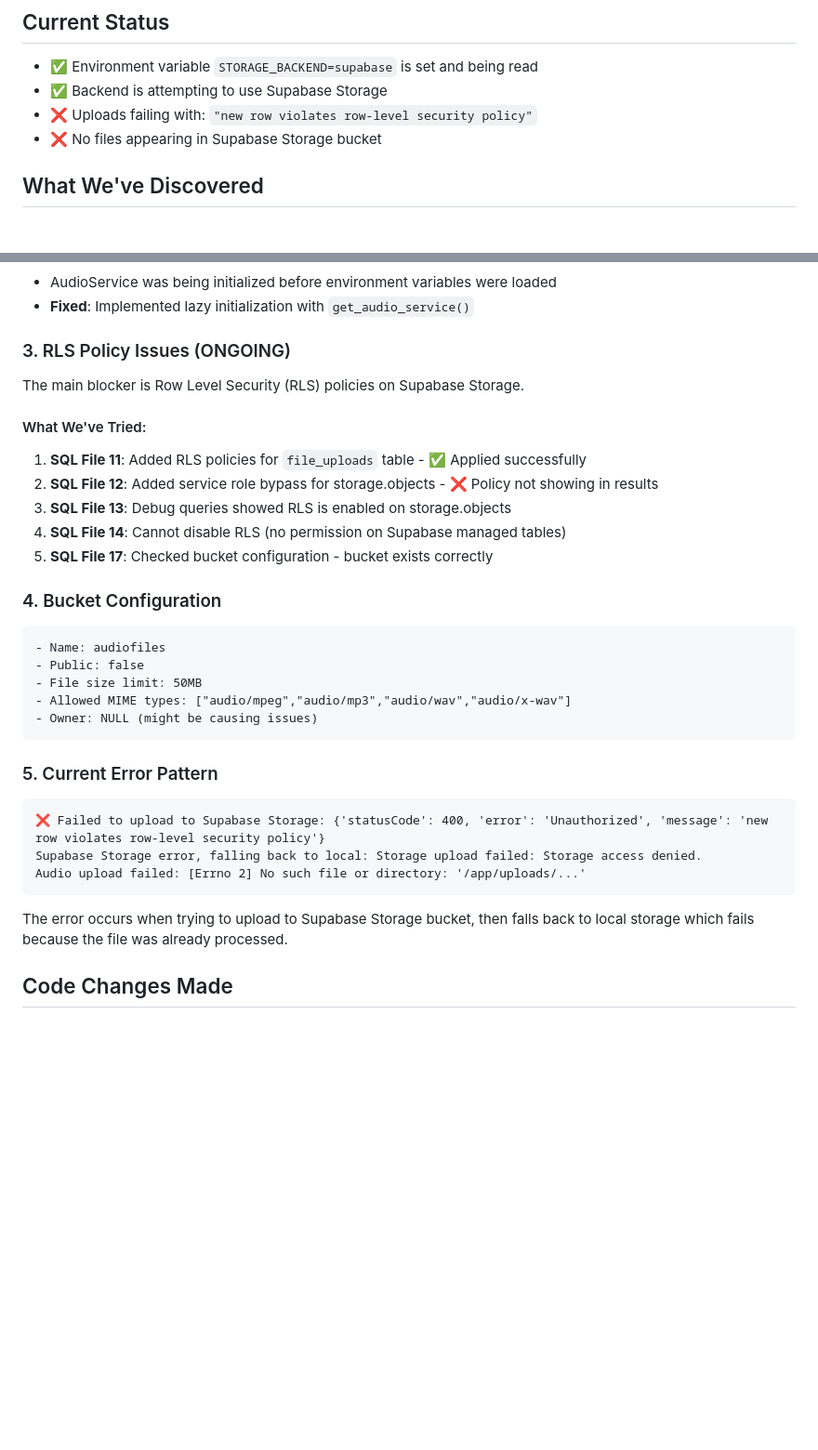
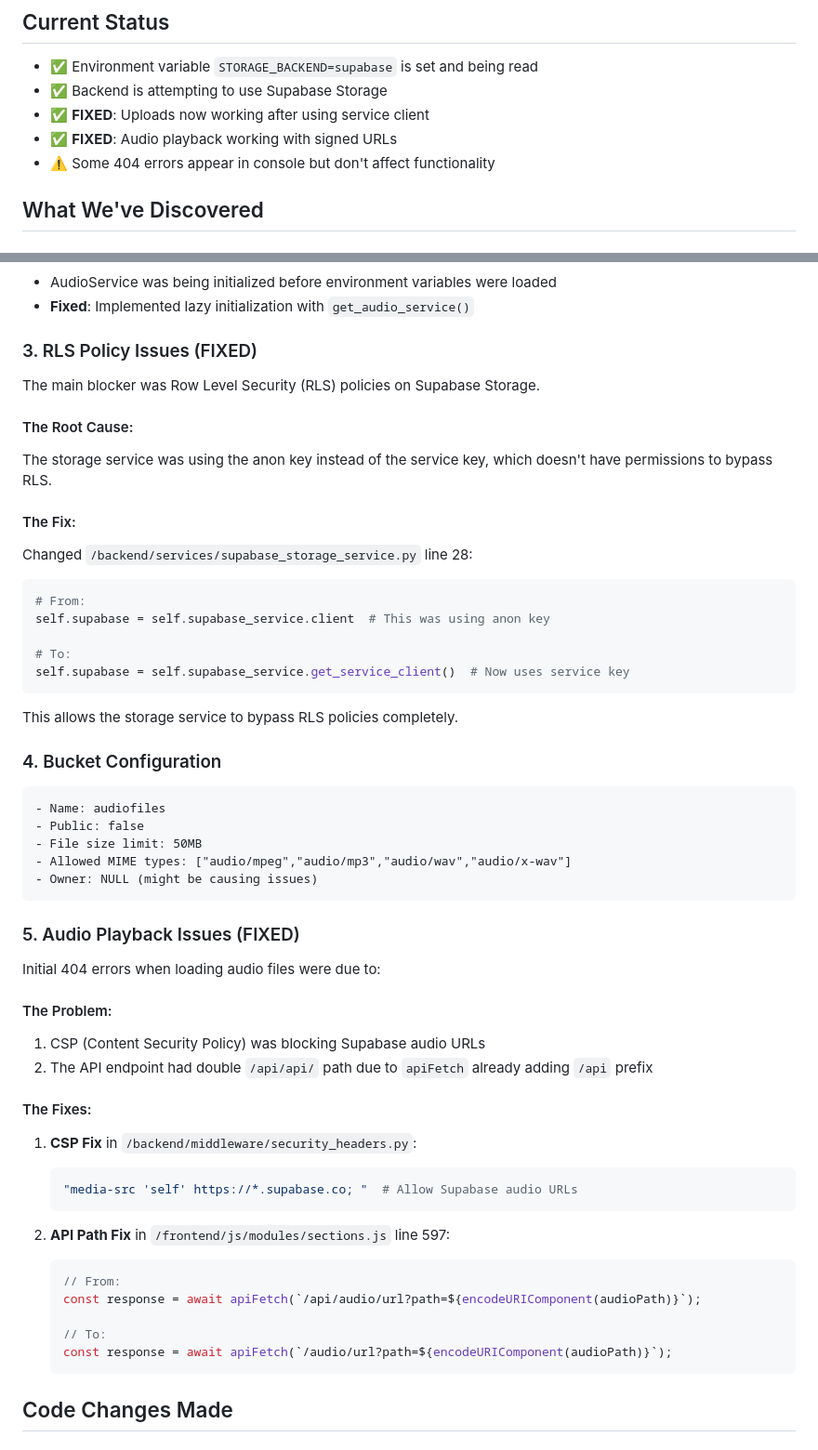
Before and after one commit to TayMcQuaya/AudioBook-Organizer, a Markdown page: SUPABASE_STORAGE_DEBUG_SESSION.md, 2 parts joined by grey strips. Shown: that part at 93% size. Drawn GitHub-style; blank space fills up the shorter version.

````diff
--- a/SUPABASE_STORAGE_DEBUG_SESSION.md
+++ b/SUPABASE_STORAGE_DEBUG_SESSION.md
@@ -6,8 +6,9 @@ Audio files are being lost when Docker container restarts on DigitalOcean. Attem
 ## Current Status
 - ✅ Environment variable `STORAGE_BACKEND=supabase` is set and being read
 - ✅ Backend is attempting to use Supabase Storage
-- ❌ Uploads failing with: `"new row violates row-level security policy"`
-- ❌ No files appearing in Supabase Storage bucket
+- ✅ **FIXED**: Uploads now working after using service client
+- ✅ **FIXED**: Audio playback working with signed URLs
+- ⚠️ Some 404 errors appear in console but don't affect functionality
 
 ## What We've Discovered
 
@@ -20,15 +21,23 @@ Audio files are being lost when Docker container restarts on DigitalOcean. Attem
 - AudioService was being initialized before environment variables were loaded
 - **Fixed**: Implemented lazy initialization with `get_audio_service()`
 
-### 3. RLS Policy Issues (ONGOING)
-The main blocker is Row Level Security (RLS) policies on Supabase Storage.
+### 3. RLS Policy Issues (FIXED)
+The main blocker was Row Level Security (RLS) policies on Supabase Storage.
 
-#### What We've Tried:
-1. **SQL File 11**: Added RLS policies for `file_uploads` table - ✅ Applied successfully
-2. **SQL File 12**: Added service role bypass for storage.objects - ❌ Policy not showing in results
-3. **SQL File 13**: Debug queries showed RLS is enabled on storage.objects
-4. **SQL File 14**: Cannot disable RLS (no permission on Supabase managed tables)
-5. **SQL File 17**: Checked bucket configuration - bucket exists correctly
+#### The Root Cause:
+The storage service was using the anon key instead of the service key, which doesn't have permissions to bypass RLS.
+
+#### The Fix:
+Changed `/backend/services/supabase_storage_service.py` line 28:
+```python
+# From:
+self.supabase = self.supabase_service.client  # This was using anon key
+
+# To:
+self.supabase = self.supabase_service.get_service_client()  # Now uses service key
+```
+
+This allows the storage service to bypass RLS policies completely.
 
 ### 4. Bucket Configuration
 ```
@@ -39,14 +48,27 @@ The main blocker is Row Level Security (RLS) policies on Supabase Storage.
 - Owner: NULL (might be causing issues)
 ```
 
-### 5. Current Error Pattern
-```
-❌ Failed to upload to Supabase Storage: {'statusCode': 400, 'error': 'Unauthorized', 'message': 'new row violates row-level security policy'}
-Supabase Storage error, falling back to local: Storage upload failed: Storage access denied.
-Audio upload failed: [Errno 2] No such file or directory: '/app/uploads/...'
-```
+### 5. Audio Playback Issues (FIXED)
+Initial 404 errors when loading audio files were due to:
 
-The error occurs when trying to upload to Supabase Storage bucket, then falls back to local storage which fails because the file was already processed.
+#### The Problem:
+1. CSP (Content Security Policy) was blocking Supabase audio URLs
+2. The API endpoint had double `/api/api/` path due to `apiFetch` already adding `/api` prefix
+
+#### The Fixes:
+1. **CSP Fix** in `/backend/middleware/security_headers.py`:
+   ```python
+   "media-src 'self' https://*.supabase.co; "  # Allow Supabase audio URLs
+   ```
+
+2. **API Path Fix** in `/frontend/js/modules/sections.js` line 597:
+   ```javascript
+   // From:
+   const response = await apiFetch(`/api/audio/url?path=${encodeURIComponent(audioPath)}`);
+
+   // To:
+   const response = await apiFetch(`/audio/url?path=${encodeURIComponent(audioPath)}`);
+   ```
 
 ## Code Changes Made
 
````
Also changed, not shown: other parts of SUPABASE_STORAGE_DEBUG_SESSION.md (+24 -18 lines).
